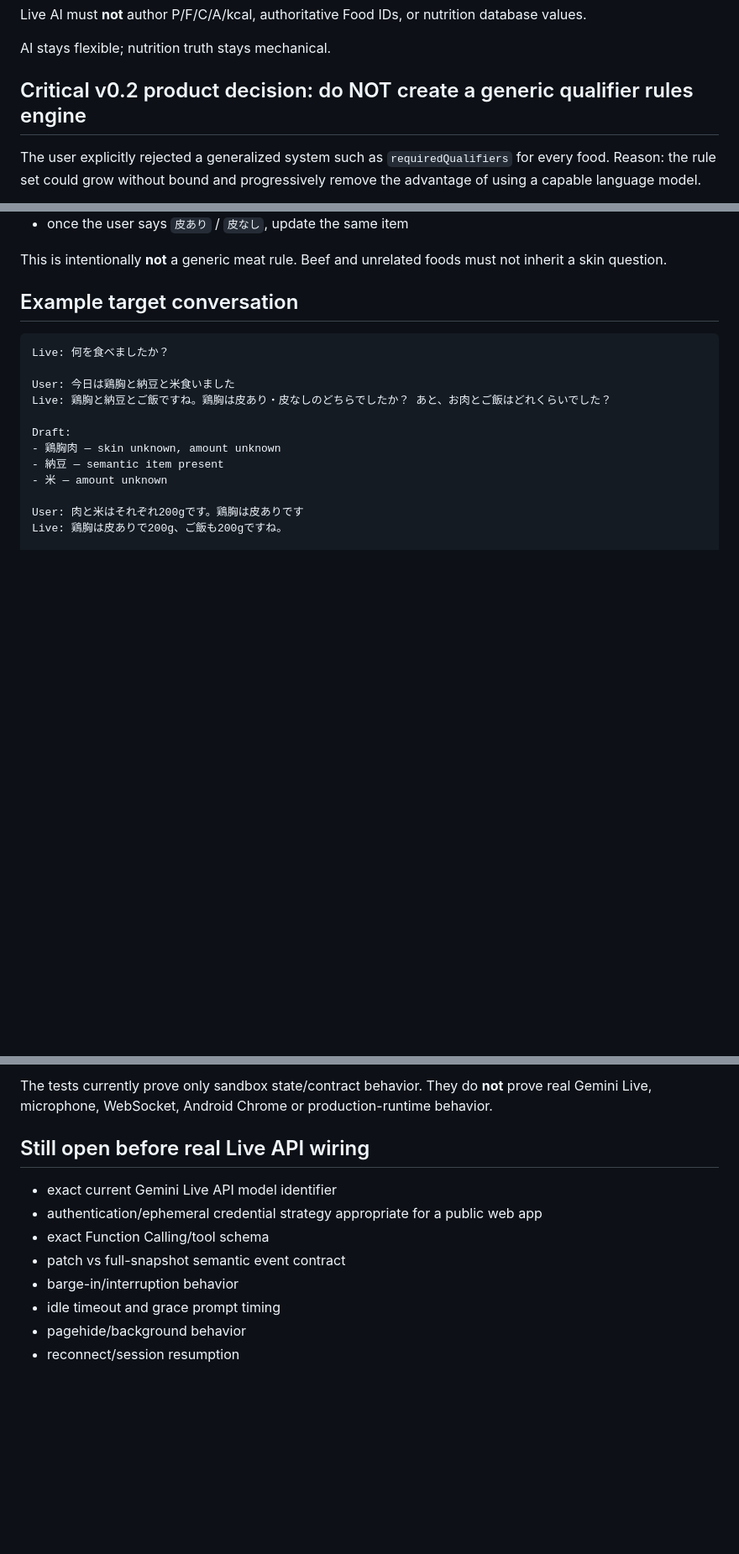
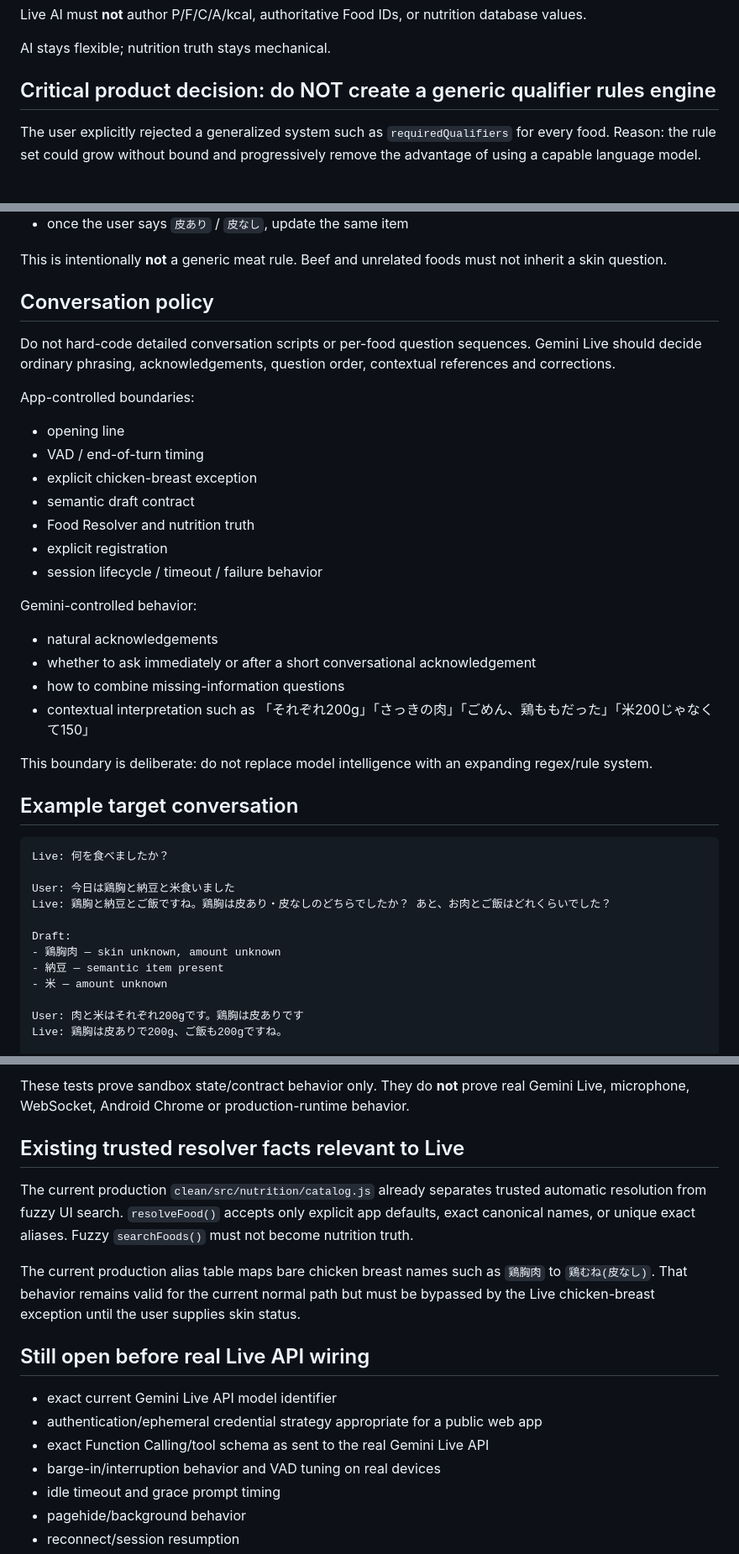
Before and after one commit to TAMA-FIT/pfc-mirror, a Markdown page: docs/developer-memory/GEMINI_LIVE_SANDBOX.md, 3 parts joined by grey strips. Shown at 84% size. Rendered like a GitHub page; blank space fills up the shorter version.

```diff
--- a/docs/developer-memory/GEMINI_LIVE_SANDBOX.md
+++ b/docs/developer-memory/GEMINI_LIVE_SANDBOX.md
@@ -55,7 +55,7 @@ Live AI must **not** author P/F/C/A/kcal, authoritative Food IDs, or nutrition d
 
 AI stays flexible; nutrition truth stays mechanical.
 
-## Critical v0.2 product decision: do NOT create a generic qualifier rules engine
+## Critical product decision: do NOT create a generic qualifier rules engine
 
 The user explicitly rejected a generalized system such as `requiredQualifiers` for every food. Reason: the rule set could grow without bound and progressively remove the advantage of using a capable language model.
 
@@ -79,6 +79,29 @@ For semantic chicken breast only (`鶏胸`, `鶏胸肉`, `鶏むね`, etc.):
 - once the user says `皮あり` / `皮なし`, update the same item
 
 This is intentionally **not** a generic meat rule. Beef and unrelated foods must not inherit a skin question.
+
+## Conversation policy
+
+Do not hard-code detailed conversation scripts or per-food question sequences. Gemini Live should decide ordinary phrasing, acknowledgements, question order, contextual references and corrections.
+
+App-controlled boundaries:
+
+- opening line
+- VAD / end-of-turn timing
+- explicit chicken-breast exception
+- semantic draft contract
+- Food Resolver and nutrition truth
+- explicit registration
+- session lifecycle / timeout / failure behavior
+
+Gemini-controlled behavior:
+
+- natural acknowledgements
+- whether to ask immediately or after a short conversational acknowledgement
+- how to combine missing-information questions
+- contextual interpretation such as 「それぞれ200g」「さっきの肉」「ごめん、鶏ももだった」「米200じゃなくて150」
+
+This boundary is deliberate: do not replace model intelligence with an expanding regex/rule system.
 
 ## Example target conversation
 
@@ -133,13 +197,18 @@ Current network-free test suite passed with exit code 0:
 
-The tests currently prove only sandbox state/contract behavior. They do **not** prove real Gemini Live, microphone, WebSocket, Android Chrome or production-runtime behavior.
+These tests prove sandbox state/contract behavior only. They do **not** prove real Gemini Live, microphone, WebSocket, Android Chrome or production-runtime behavior.
+
+## Existing trusted resolver facts relevant to Live
+
+The current production `clean/src/nutrition/catalog.js` already separates trusted automatic resolution from fuzzy UI search. `resolveFood()` accepts only explicit app defaults, exact canonical names, or unique exact aliases. Fuzzy `searchFoods()` must not become nutrition truth.
+
+The current production alias table maps bare chicken breast names such as `鶏胸肉` to `鶏むね(皮なし)`. That behavior remains valid for the current normal path but must be bypassed by the Live chicken-breast exception until the user supplies skin status.
 
 ## Still open before real Live API wiring
 
 - exact current Gemini Live API model identifier
 - authentication/ephemeral credential strategy appropriate for a public web app
-- exact Function Calling/tool schema
-- patch vs full-snapshot semantic event contract
-- barge-in/interruption behavior
+- exact Function Calling/tool schema as sent to the real Gemini Live API
+- barge-in/interruption behavior and VAD tuning on real devices
 - idle timeout and grace prompt timing
 - pagehide/background behavior
 - reconnect/session resumption
```
Also changed, not shown: other parts of docs/developer-memory/GEMINI_LIVE_SANDBOX.md (+56 -13 lines).
